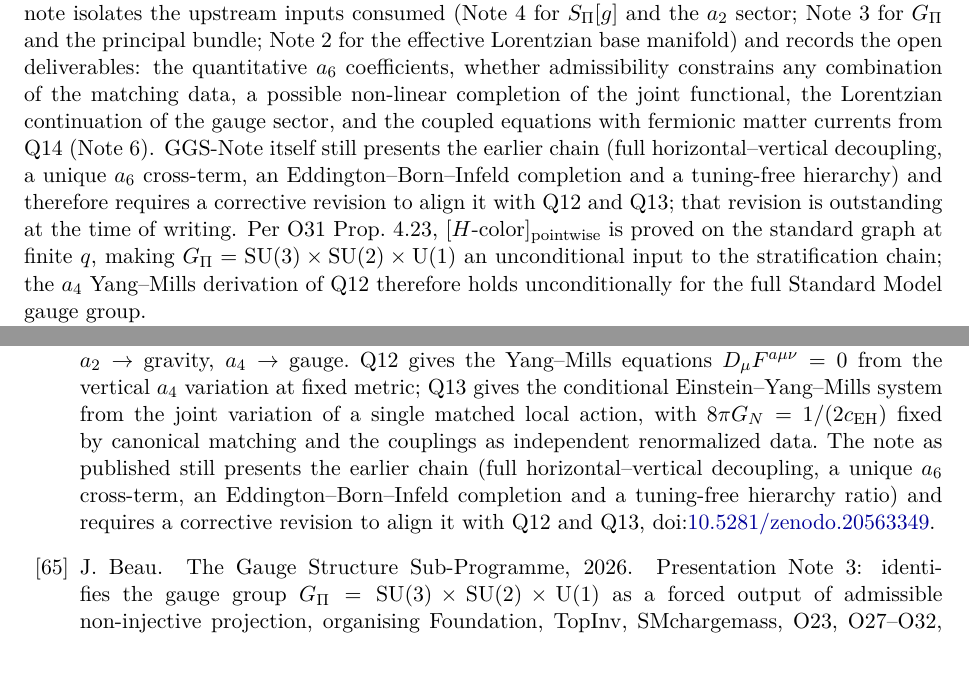
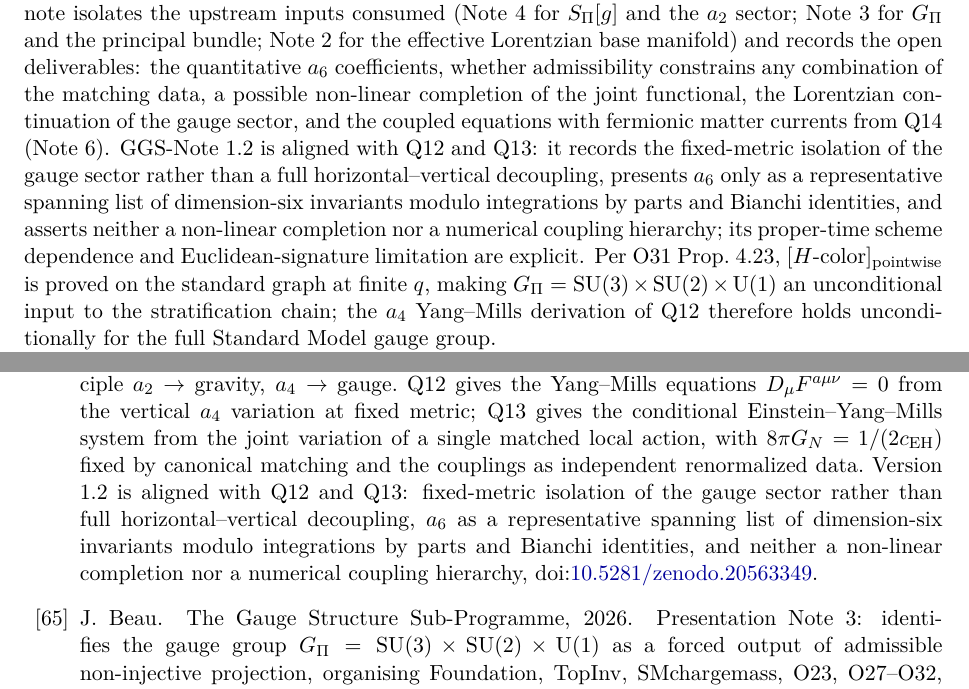
Before and after one commit to Cosmochrony/program, a LaTeX paper (tex/program.tex): two parts of pages 15 and 49 of 54, joined at a grey line, cut so that both start at the same text. Compiled offline with pdfLaTeX.

Commit message:
Inventory: correct the g_YM^-2 running coefficient and align the GGS-Note status
- the induced running coefficient of g_YM^-2 is I_rho/(3*16pi^2), not I_rho/(12*16pi^2): the
  latter is the coefficient of int F^a F^a in the entropy, which matches (4 g_YM^2)^-1. Fixed in
  program.tex and in the exported graph (Q12 block), where the distinction is now spelled out
- GGS-Note 1.2 is deposited (record 21431681), so the 'still presents the earlier chain /
  revision outstanding' statements are replaced by its actual aligned content, in the Note 8
  paragraph and in the Beau2026ggsnote bibliography entry

Graph JS re-checked with node --check after the edit.

```diff
--- a/tex/program.tex
+++ b/tex/program.tex
@@ -1008,10 +1008,11 @@ A Structural Roadmap and Paper Inventory}
     whether admissibility constrains any combination of the matching data, a possible non-linear
     completion of the joint functional, the Lorentzian continuation of the gauge sector, and the
     coupled equations with fermionic matter currents from Q14 (Note~6).
-    GGS-Note itself still presents the earlier chain (full horizontal--vertical decoupling,
-    a unique $a_6$ cross-term, an Eddington--Born--Infeld completion and a tuning-free hierarchy)
-    and therefore requires a corrective revision to align it with Q12 and Q13; that revision is
-    outstanding at the time of writing.
+    GGS-Note~1.2 is aligned with Q12 and Q13: it records the fixed-metric isolation of the gauge
+    sector rather than a full horizontal--vertical decoupling, presents $a_6$ only as a
+    representative spanning list of dimension-six invariants modulo integrations by parts and
+    Bianchi identities, and asserts neither a non-linear completion nor a numerical coupling
+    hierarchy; its proper-time scheme dependence and Euclidean-signature limitation are explicit.
     Per O31 Prop.~4.23, $[H\text{-color}]_{\mathrm{pointwise}}$ is proved on the standard
     graph at finite $q$, making $G_\Pi = \SU(3) \times \SU(2) \times \mathrm{U}(1)$ an
     unconditional input to the stratification chain; the $a_4$ Yang--Mills derivation of Q12
```
Also changed, not shown: tex/cosmochrony-bibliography.bib (+4 -3 lines), tex/program.tex (2 more changed lines), 1 other file.
